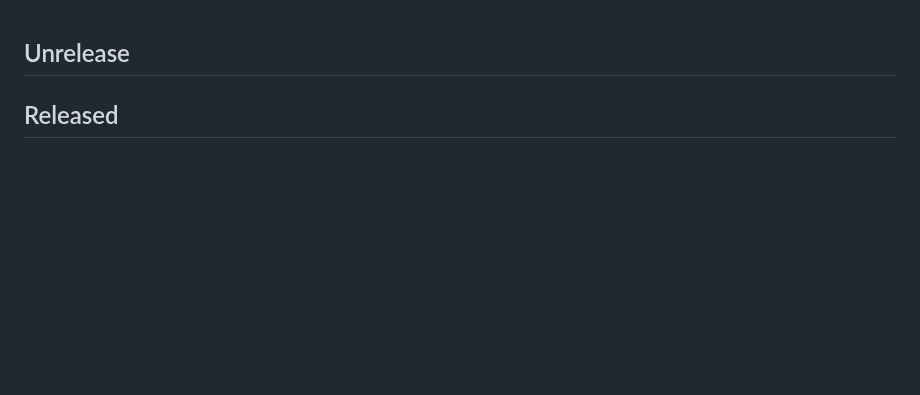
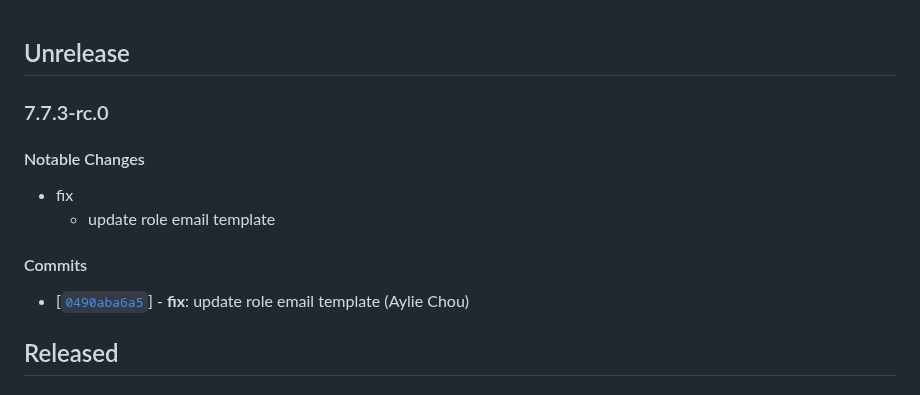
Before and after one commit to twreporter/go-api, a Markdown page: CHANGELOG.md, the part around the change. Rendered like a GitHub page; blank space fills up the shorter version.

Commit message:
chore: bump version to v7.7.3-rc.0

```diff
--- a/CHANGELOG.md
+++ b/CHANGELOG.md
@@ -1,4 +1,15 @@
 ## Unrelease
+
+### 7.7.3-rc.0
+
+#### Notable Changes
+
+- fix
+  - update role email template
+
+#### Commits
+
+- [[`0490aba6a5`](https://github.com/twreporter/go-api/commit/0490aba6a5)] - **fix**: update role email template (Aylie Chou)
 
 ## Released
 
```
